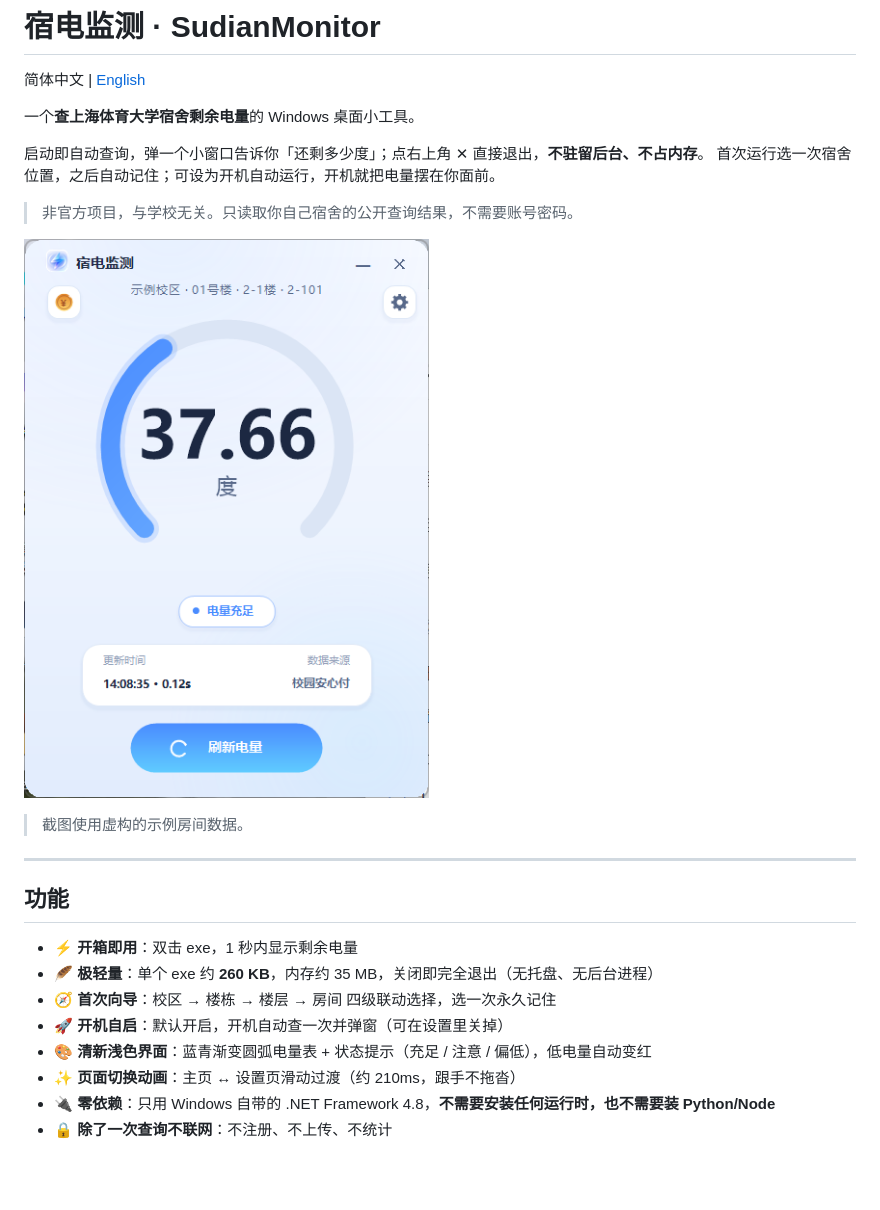
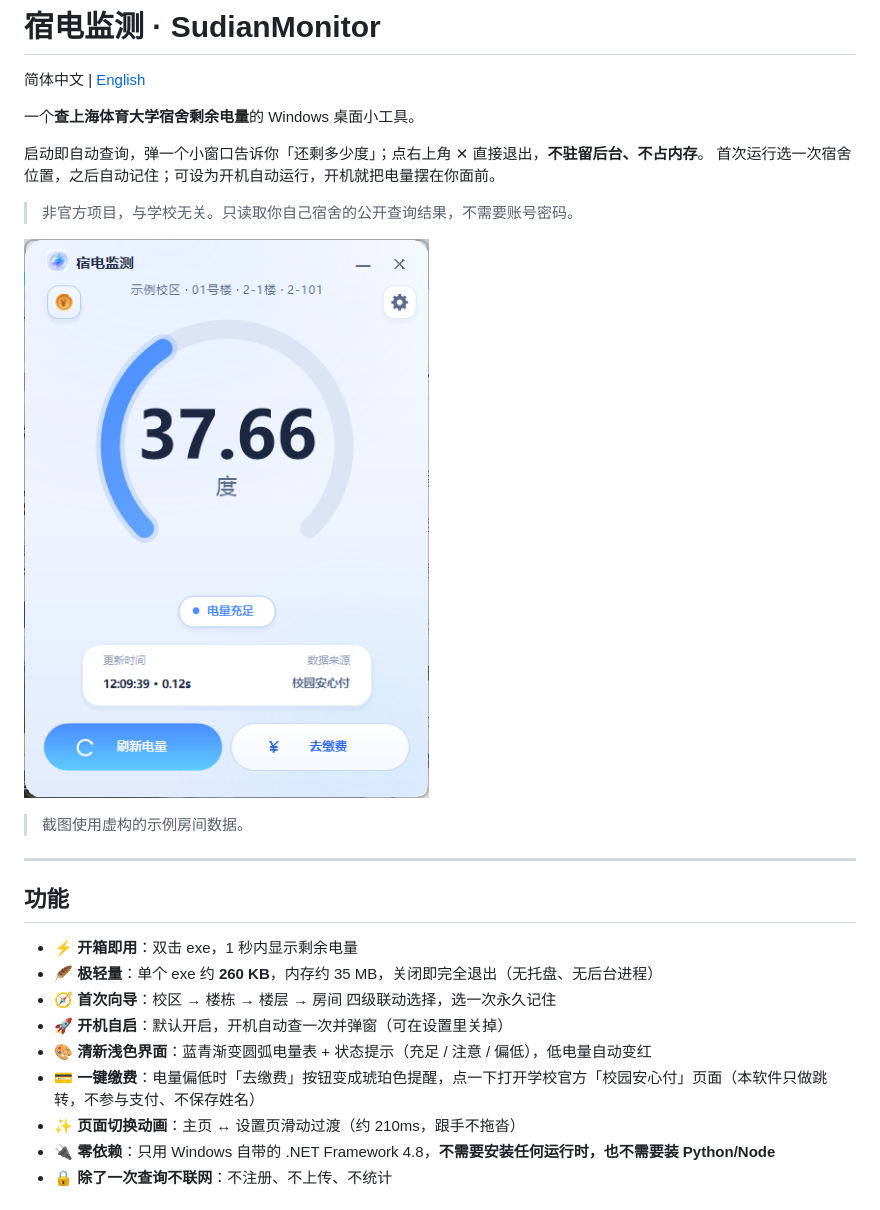
Before and after one commit to cyy-12322/shangti-power, a Markdown page: README.md, the part around the change. Rendered like a GitHub page; pictures changed too: assets/screenshot.png; blank space fills up the shorter version.

```diff
--- a/README.md
+++ b/README.md
@@ -21,6 +21,7 @@
 - 🧭 **首次向导**：校区 → 楼栋 → 楼层 → 房间 四级联动选择，选一次永久记住
 - 🚀 **开机自启**：默认开启，开机自动查一次并弹窗（可在设置里关掉）
 - 🎨 **清新浅色界面**：蓝青渐变圆弧电量表 + 状态提示（充足 / 注意 / 偏低），低电量自动变红
+- 💳 **一键缴费**：电量偏低时「去缴费」按钮变成琥珀色提醒，点一下打开学校官方「校园安心付」页面（本软件只做跳转，不参与支付、不保存姓名）
 - ✨ **页面切换动画**：主页 ↔ 设置页滑动过渡（约 210ms，跟手不拖沓）
 - 🔌 **零依赖**：只用 Windows 自带的 .NET Framework 4.8，**不需要安装任何运行时，也不需要装 Python/Node**
 - 🔒 **除了一次查询不联网**：不注册、不上传、不统计
```
Also changed, not shown: CHANGELOG.md (+11 -0 lines), assets/screenshot-settings.png, 15 other files.
